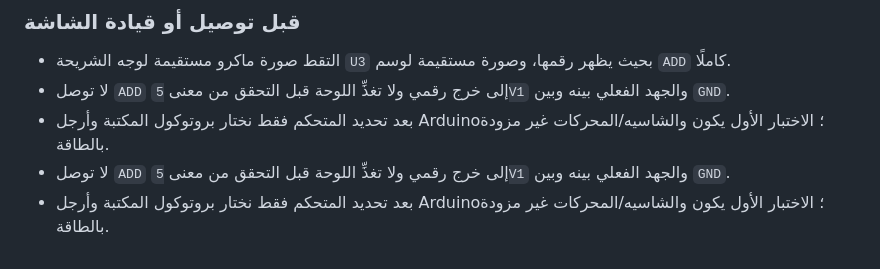
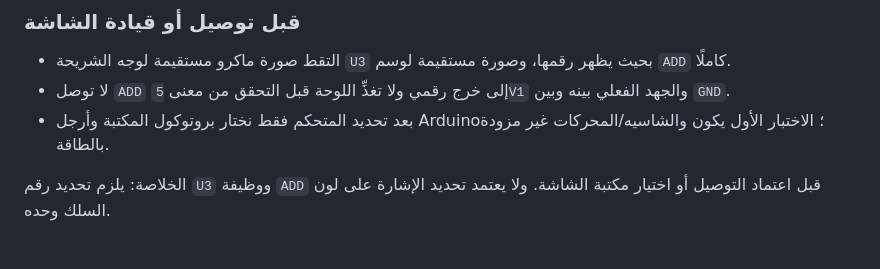
Before and after one commit to khaledElmasery/robot-motion-control, a Markdown page: docs/IR_REMOTE_CAPTURE_AR.md, the part around the change. Drawn GitHub-style.

```diff
--- a/docs/IR_REMOTE_CAPTURE_AR.md
+++ b/docs/IR_REMOTE_CAPTURE_AR.md
@@ -57,5 +57,6 @@
 - التقط صورة ماكرو مستقيمة لوجه الشريحة `U3` بحيث يظهر رقمها، وصورة مستقيمة لوسم `ADD` كاملًا.
 - لا توصل `ADD` إلى خرج رقمي ولا تغذِّ اللوحة قبل التحقق من معنى `5V1` والجهد الفعلي بينه وبين `GND`.
 - بعد تحديد المتحكم فقط نختار بروتوكول المكتبة وأرجل Arduino؛ الاختبار الأول يكون والشاسيه/المحركات غير مزودة بالطاقة.
-- لا توصل `ADD` إلى خرج رقمي ولا تغذِّ اللوحة قبل التحقق من معنى `5V1` والجهد الفعلي بينه وبين `GND`.
-- بعد تحديد المتحكم فقط نختار بروتوكول المكتبة وأرجل Arduino؛ الاختبار الأول يكون والشاسيه/المحركات غير مزودة بالطاقة.
+
+الخلاصة: يلزم تحديد رقم `U3` ووظيفة `ADD` قبل اعتماد التوصيل أو اختيار مكتبة الشاشة.
+ولا يعتمد تحديد الإشارة على لون السلك وحده.
```
Also changed, not shown: tools/ir-remote-verification-kit/README_AR.md (+6 -1 lines).
